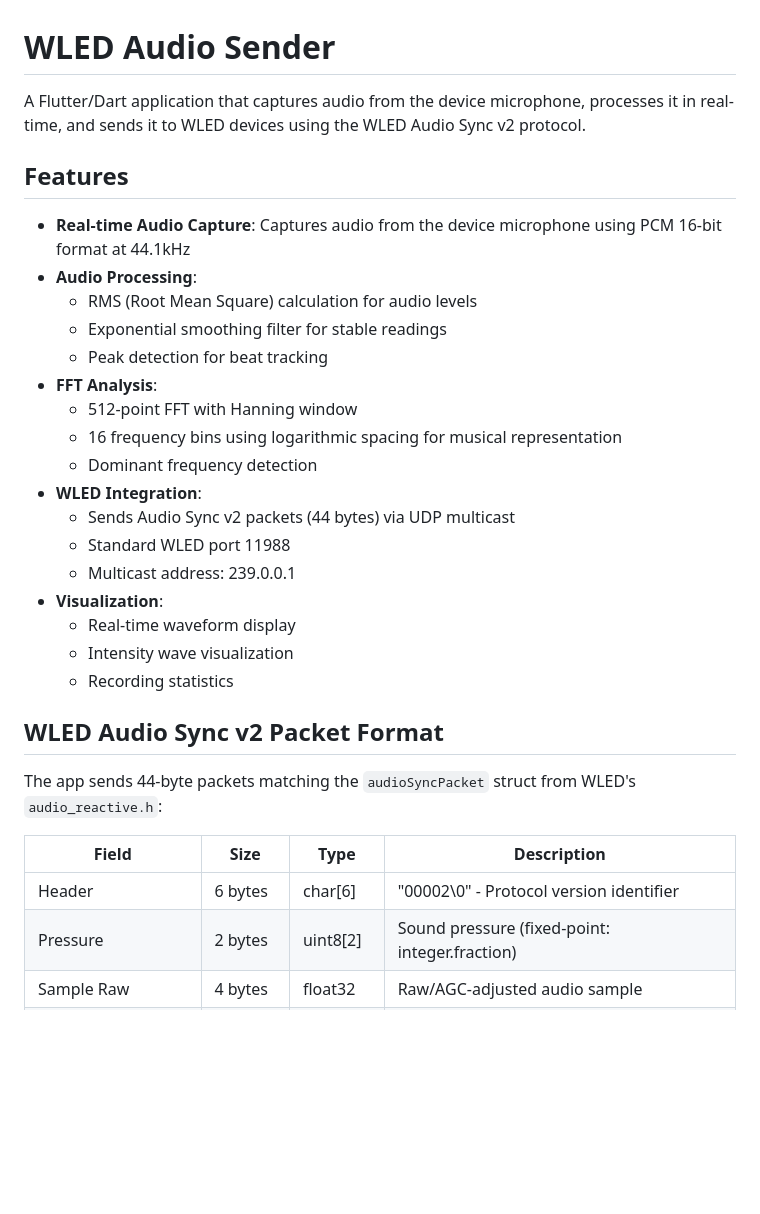
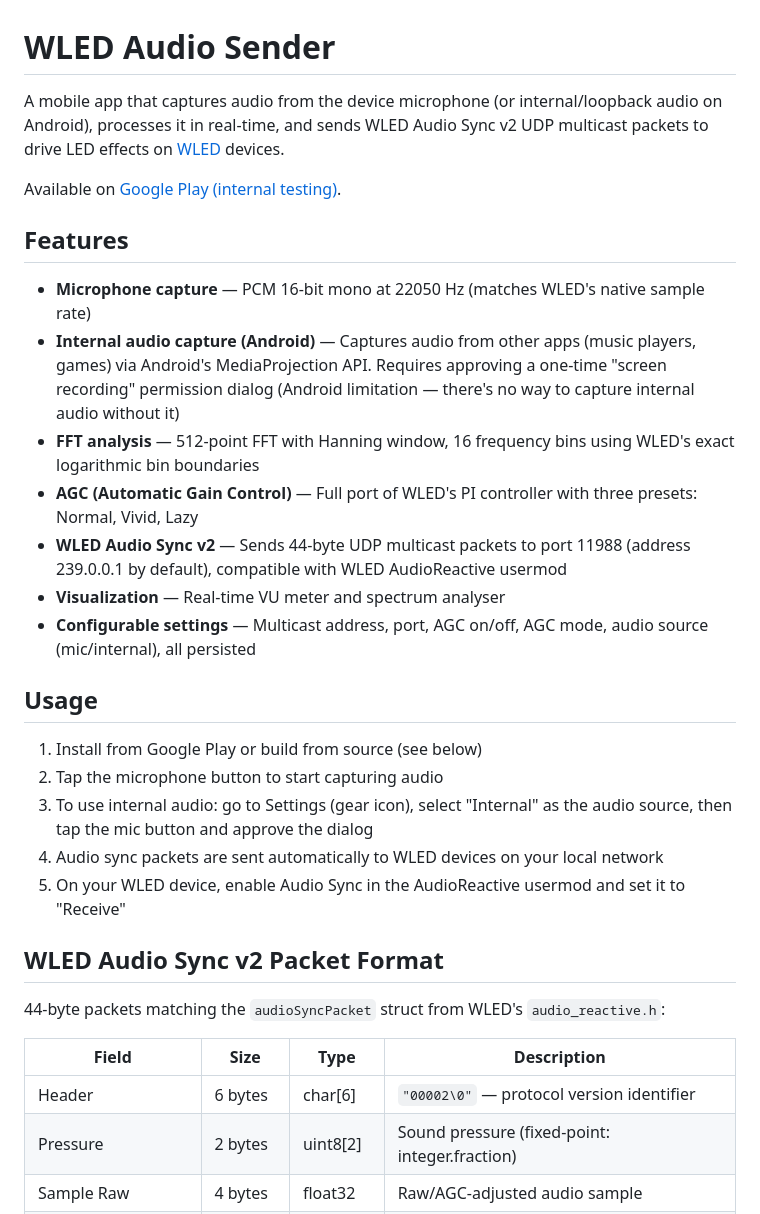
Before and after one commit to netmindz/WLED-Audio-Sender, a Markdown page: README.md, the part around one of its changes. Rendered like a GitHub page; blank space fills up the shorter version.

```diff
--- a/README.md
+++ b/README.md
@@ -1,34 +1,34 @@
 # WLED Audio Sender
 
-A Flutter/Dart application that captures audio from the device microphone, processes it in real-time, and sends it to WLED devices using the WLED Audio Sync v2 protocol.
+A mobile app that captures audio from the device microphone (or internal/loopback audio on Android), processes it in real-time, and sends WLED Audio Sync v2 UDP multicast packets to drive LED effects on [WLED](https://kno.wled.ge/) devices.
+
+Available on [Google Play (internal testing)](https://play.google.com/store/apps/details?id=net.netmindz.wled.sender).
 
 ## Features
 
-- **Real-time Audio Capture**: Captures audio from the device microphone using PCM 16-bit format at 44.1kHz
-- **Audio Processing**:
-  - RMS (Root Mean Square) calculation for audio levels
-  - Exponential smoothing filter for stable readings
-  - Peak detection for beat tracking
-- **FFT Analysis**:
-  - 512-point FFT with Hanning window
-  - 16 frequency bins using logarithmic spacing for musical representation
-  - Dominant frequency detection
-- **WLED Integration**:
-  - Sends Audio Sync v2 packets (44 bytes) via UDP multicast
-  - Standard WLED port 11988
-  - Multicast address: 239.0.0.1
-- **Visualization**:
-  - Real-time waveform display
-  - Intensity wave visualization
-  - Recording statistics
+- **Microphone capture** — PCM 16-bit mono at 22050 Hz (matches WLED's native sample rate)
+- **Internal audio capture (Android)** — Captures audio from other apps (music players, games) via Android's MediaProjection API. Requires approving a one-time "screen recording" permission dialog (Android limitation — there's no way to capture internal audio without it)
+- **FFT analysis** — 512-point FFT with Hanning window, 16 frequency bins using WLED's exact logarithmic bin boundaries
+- **AGC (Automatic Gain Control)** — Full port of WLED's PI controller with three presets: Normal, Vivid, Lazy
+- **WLED Audio Sync v2** — Sends 44-byte UDP multicast packets to port 11988 (address 239.0.0.1 by default), compatible with WLED AudioReactive usermod
+- **Visualization** — Real-time VU meter and spectrum analyser
+- **Configurable settings** — Multicast address, port, AGC on/off, AGC mode, audio source (mic/internal), all persisted
+
+## Usage
+
+1. Install from Google Play or build from source (see below)
+2. Tap the microphone button to start capturing audio
+3. To use internal audio: go to Settings (gear icon), select "Internal" as the audio source, then tap the mic button and approve the dialog
+4. Audio sync packets are sent automatically to WLED devices on your local network
+5. On your WLED device, enable Audio Sync in the AudioReactive usermod and set it to "Receive"
 
 ## WLED Audio Sync v2 Packet Format
 
-The app sends 44-byte packets matching the `audioSyncPacket` struct from WLED's `audio_reactive.h`:
+44-byte packets matching the `audioSyncPacket` struct from WLED's `audio_reactive.h`:
 
 | Field | Size | Type | Description |
 |-------|------|------|-------------|
-| Header | 6 bytes | char[6] | "00002\0" - Protocol version identifier |
+| Header | 6 bytes | char[6] | `"00002\0"` — protocol version identifier |
 | Pressure | 2 bytes | uint8[2] | Sound pressure (fixed-point: integer.fraction) |
 | Sample Raw | 4 bytes | float32 | Raw/AGC-adjusted audio sample |
 | Sample Smooth | 4 bytes | float32 | Smoothed audio sample |
```
Also changed, not shown: other parts of README.md (+136 -87 lines), TODO.md (added, +54 -0 lines).
